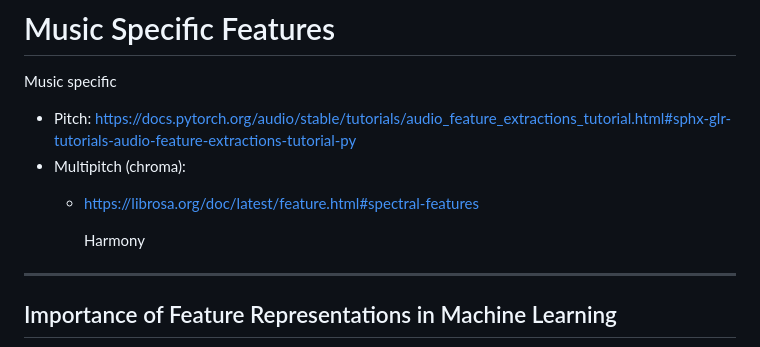
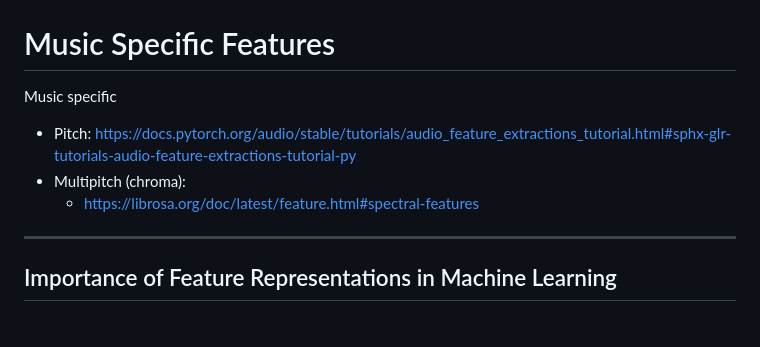
Before and after one commit to ktatar/2026-02_linneaus_audio, a Markdown page: index.md, the part around the change. Drawn GitHub-style; blank space fills up the shorter version.

Commit message:
Mar 2, 2026, 11:18 AM

```diff
--- a/index.md
+++ b/index.md
@@ -75,7 +75,6 @@ For Music Processing. In: Proceedings of the 7th Sound and Music Computing Confe
 - Multipitch (chroma):
   - https://librosa.org/doc/latest/feature.html#spectral-features
 
-    Harmony
 
 ---
 
```
